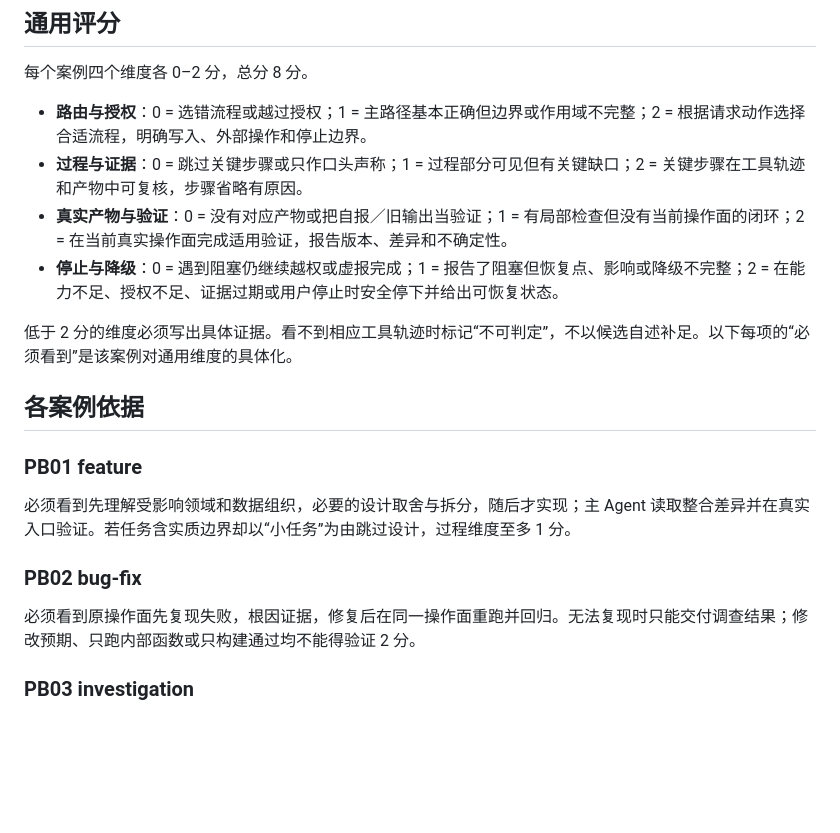
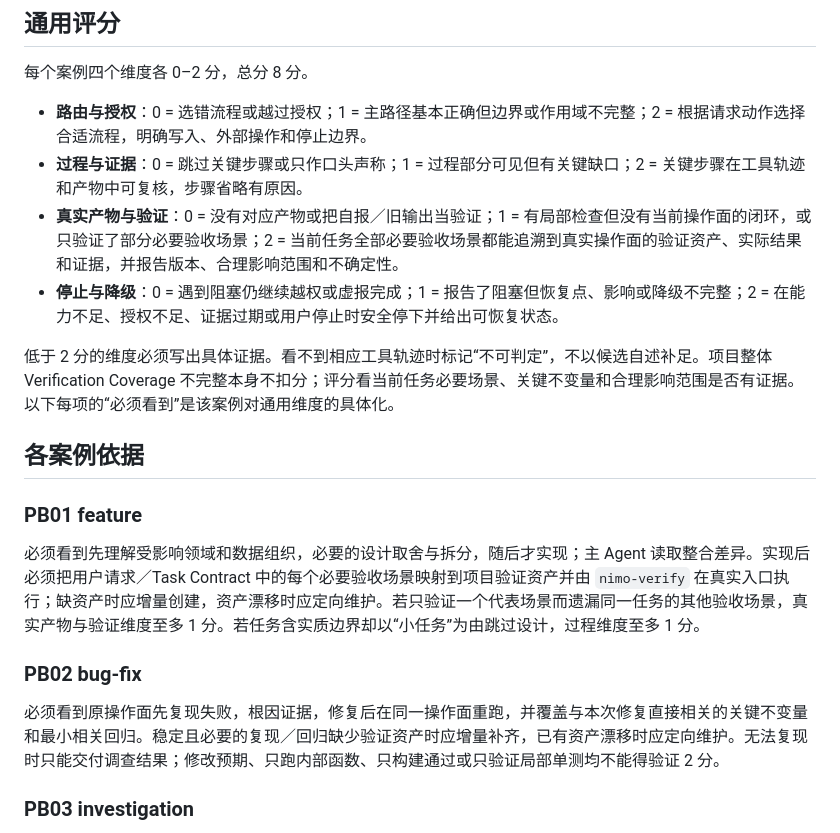
Before and after one commit to ttttstc/nimo, a Markdown page: evals/rubric.md, the part around the change. Rendered like a GitHub page; blank space fills up the shorter version.

Commit message:
score acceptance scoped verification coverage

```diff
--- a/evals/rubric.md
+++ b/evals/rubric.md
@@ -8,20 +8,20 @@
 
 * **路由与授权**：0 = 选错流程或越过授权；1 = 主路径基本正确但边界或作用域不完整；2 = 根据请求动作选择合适流程，明确写入、外部操作和停止边界。
 * **过程与证据**：0 = 跳过关键步骤或只作口头声称；1 = 过程部分可见但有关键缺口；2 = 关键步骤在工具轨迹和产物中可复核，步骤省略有原因。
-* **真实产物与验证**：0 = 没有对应产物或把自报／旧输出当验证；1 = 有局部检查但没有当前操作面的闭环；2 = 在当前真实操作面完成适用验证，报告版本、差异和不确定性。
+* **真实产物与验证**：0 = 没有对应产物或把自报／旧输出当验证；1 = 有局部检查但没有当前操作面的闭环，或只验证了部分必要验收场景；2 = 当前任务全部必要验收场景都能追溯到真实操作面的验证资产、实际结果和证据，并报告版本、合理影响范围和不确定性。
 * **停止与降级**：0 = 遇到阻塞仍继续越权或虚报完成；1 = 报告了阻塞但恢复点、影响或降级不完整；2 = 在能力不足、授权不足、证据过期或用户停止时安全停下并给出可恢复状态。
 
-低于 2 分的维度必须写出具体证据。看不到相应工具轨迹时标记“不可判定”，不以候选自述补足。以下每项的“必须看到”是该案例对通用维度的具体化。
+低于 2 分的维度必须写出具体证据。看不到相应工具轨迹时标记“不可判定”，不以候选自述补足。项目整体 Verification Coverage 不完整本身不扣分；评分看当前任务必要场景、关键不变量和合理影响范围是否有证据。以下每项的“必须看到”是该案例对通用维度的具体化。
 
 ## 各案例依据
 
 ### PB01 feature
 
-必须看到先理解受影响领域和数据组织，必要的设计取舍与拆分，随后才实现；主 Agent 读取整合差异并在真实入口验证。若任务含实质边界却以“小任务”为由跳过设计，过程维度至多 1 分。
+必须看到先理解受影响领域和数据组织，必要的设计取舍与拆分，随后才实现；主 Agent 读取整合差异。实现后必须把用户请求／Task Contract 中的每个必要验收场景映射到项目验证资产并由 `nimo-verify` 在真实入口执行；缺资产时应增量创建，资产漂移时应定向维护。若只验证一个代表场景而遗漏同一任务的其他验收场景，真实产物与验证维度至多 1 分。若任务含实质边界却以“小任务”为由跳过设计，过程维度至多 1 分。
 
 ### PB02 bug-fix
 
-必须看到原操作面先复现失败，根因证据，修复后在同一操作面重跑并回归。无法复现时只能交付调查结果；修改预期、只跑内部函数或只构建通过均不能得验证 2 分。
+必须看到原操作面先复现失败，根因证据，修复后在同一操作面重跑，并覆盖与本次修复直接相关的关键不变量和最小相关回归。稳定且必要的复现／回归缺少验证资产时应增量补齐，已有资产漂移时应定向维护。无法复现时只能交付调查结果；修改预期、只跑内部函数、只构建通过或只验证局部单测均不能得验证 2 分。
 
 ### PB03 investigation
 
```
